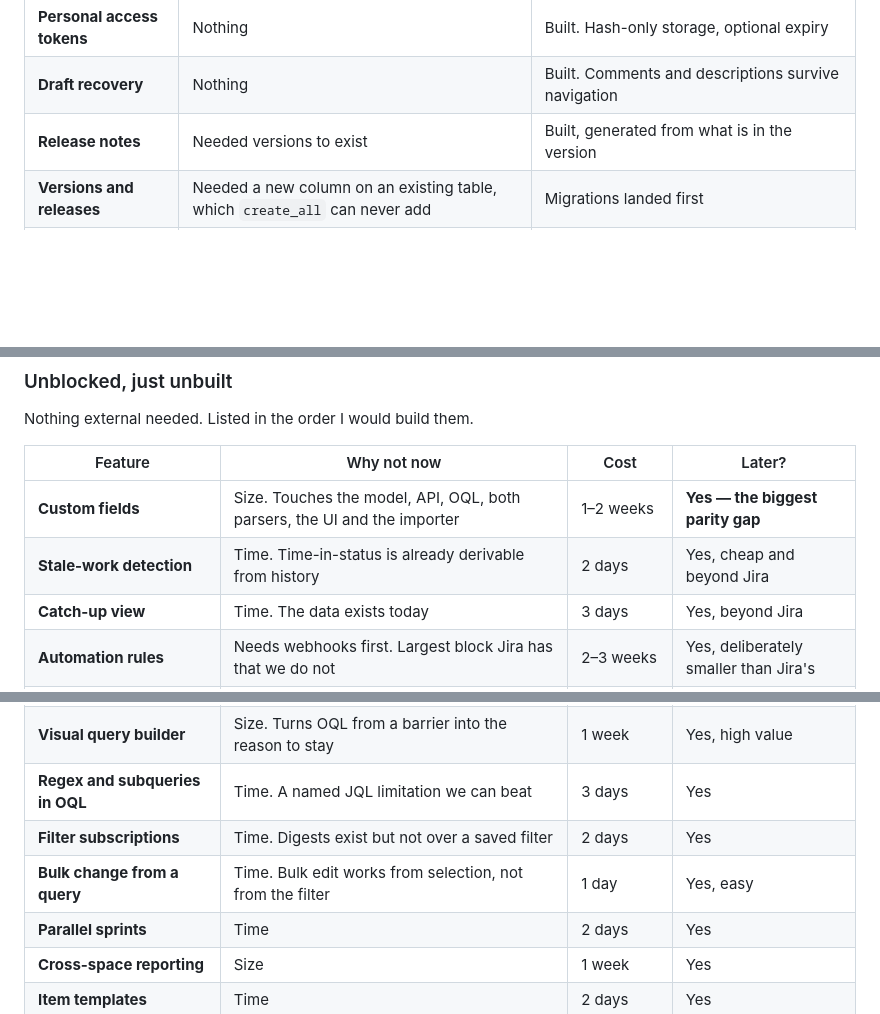
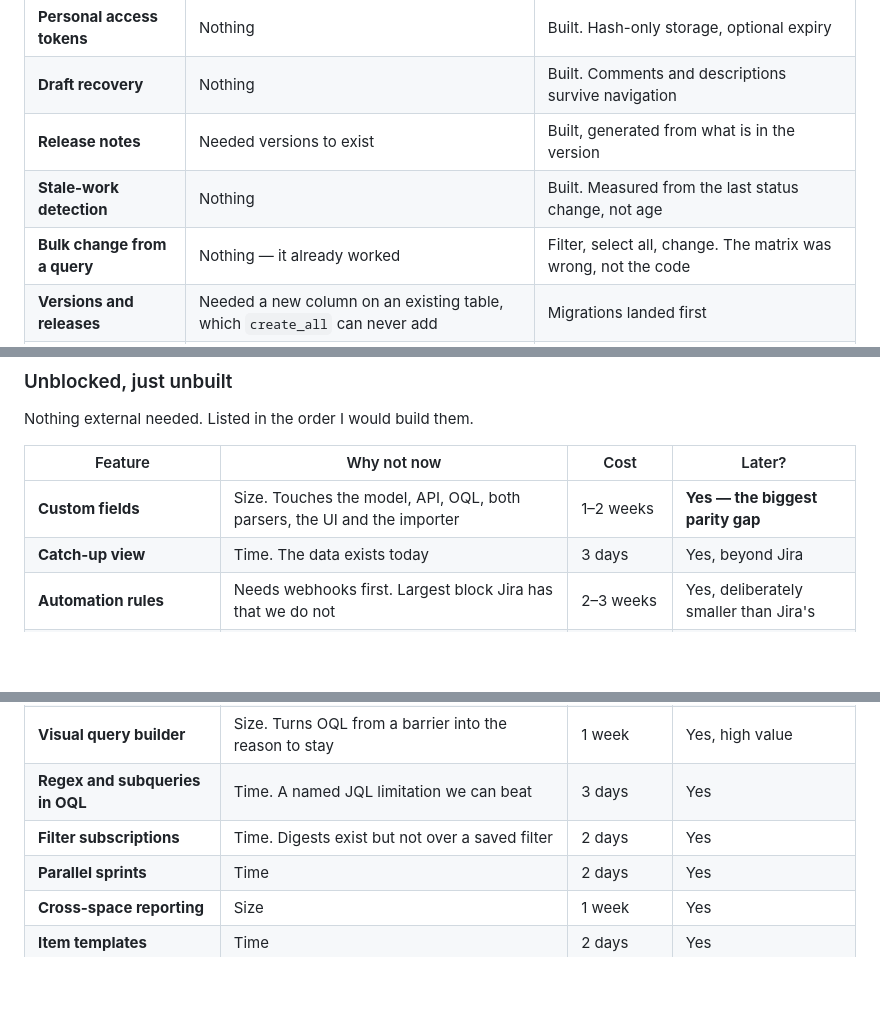
Before and after one commit to kirannarayanak/freehold, a Markdown page: docs/product/not-yet.md, 3 parts joined by grey strips. Drawn GitHub-style; blank space fills up the shorter version.

```diff
--- a/docs/product/not-yet.md
+++ b/docs/product/not-yet.md
@@ -19,6 +19,8 @@ For contrast, these were blocked an hour ago and are not any more.
 | **Personal access tokens** | Nothing | Built. Hash-only storage, optional expiry |
 | **Draft recovery** | Nothing | Built. Comments and descriptions survive navigation |
 | **Release notes** | Needed versions to exist | Built, generated from what is in the version |
+| **Stale-work detection** | Nothing | Built. Measured from the last status change, not age |
+| **Bulk change from a query** | Nothing — it already worked | Filter, select all, change. The matrix was wrong, not the code |
 | **Versions and releases** | Needed a new column on an existing table, which `create_all` can never add | Migrations landed first |
 | **Login rate limiting** | Nothing | Built; a live security gap closed |
 | **Markdown tables** | Nothing | Built, escape-first, with alignment |
@@ -54,7 +56,6 @@ Nothing external needed. Listed in the order I would build them.
 | Feature | Why not now | Cost | Later? |
 |---|---|---|---|
 | **Custom fields** | Size. Touches the model, API, OQL, both parsers, the UI and the importer | 1–2 weeks | **Yes — the biggest parity gap** |
-| **Stale-work detection** | Time. Time-in-status is already derivable from history | 2 days | Yes, cheap and beyond Jira |
 | **Catch-up view** | Time. The data exists today | 3 days | Yes, beyond Jira |
 | **Automation rules** | Needs webhooks first. Largest block Jira has that we do not | 2–3 weeks | Yes, deliberately smaller than Jira's |
 | **Dashboards** | Size. Opening on a board instead is defensible | 1–2 weeks | Yes |
@@ -67,7 +68,6 @@ Nothing external needed. Listed in the order I would build them.
 | **Visual query builder** | Size. Turns OQL from a barrier into the reason to stay | 1 week | Yes, high value |
 | **Regex and subqueries in OQL** | Time. A named JQL limitation we can beat | 3 days | Yes |
 | **Filter subscriptions** | Time. Digests exist but not over a saved filter | 2 days | Yes |
-| **Bulk change from a query** | Time. Bulk edit works from selection, not from the filter | 1 day | Yes, easy |
 | **Parallel sprints** | Time | 2 days | Yes |
 | **Cross-space reporting** | Size | 1 week | Yes |
 | **Item templates** | Time | 2 days | Yes |
```
Also changed, not shown: other parts of docs/product/not-yet.md (+0 -1 lines), docs/product/feature-matrix.md (+1 -1 lines).
